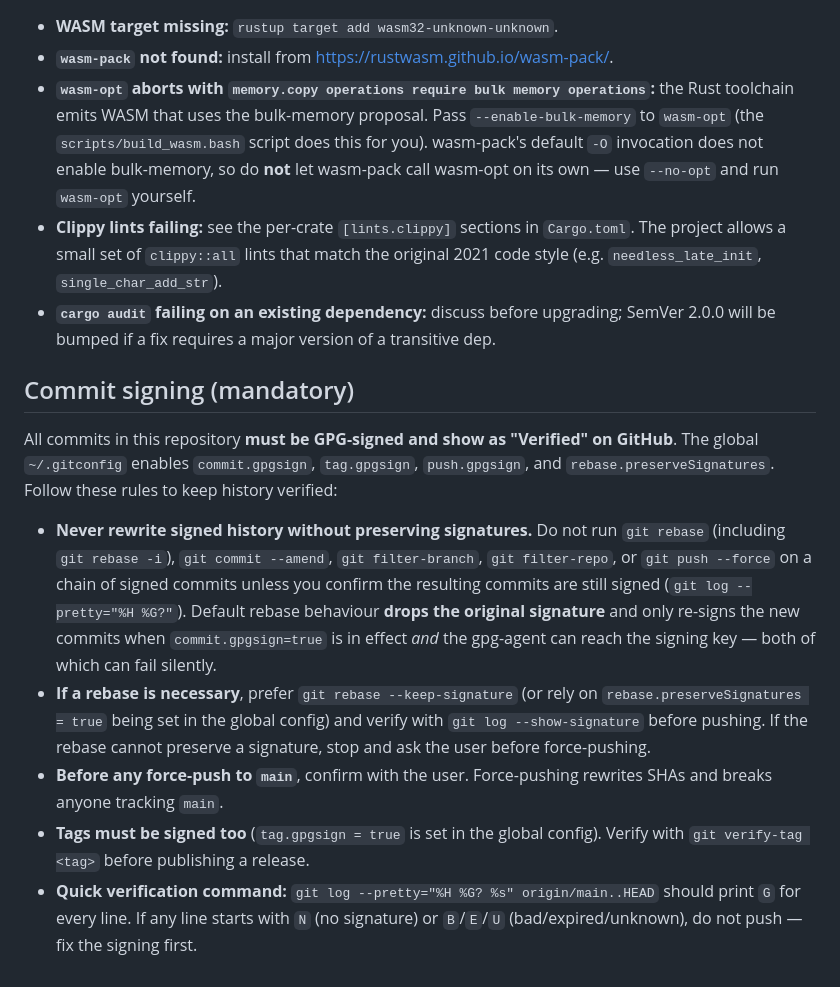
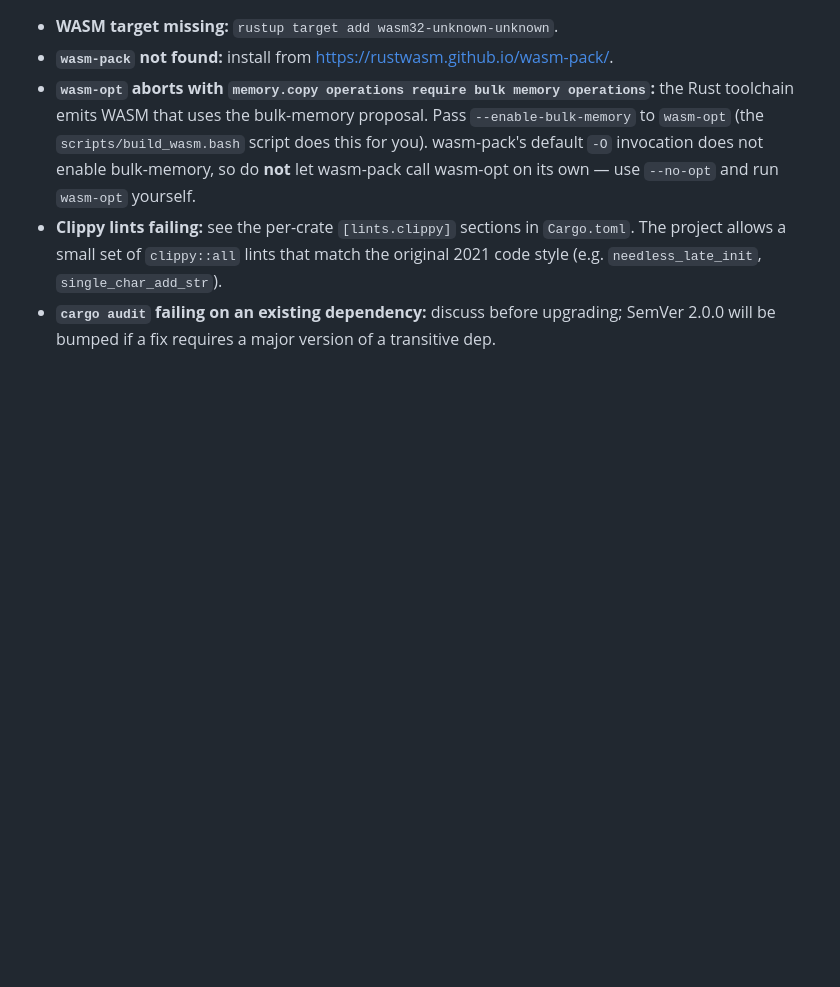
Before and after one commit to airvzxf/long-multiplication-calculator, a Markdown page: AGENTS.md, the part around the change. GitHub-like rendering; blank space fills up the shorter version.

Commit message:
docs: remove commit-signing rules from project AGENTS.md (#6)
Project-local AGENTS.md should describe how to build, test, and
contribute to *this* repository, not the personal tool/IDE/git
preferences of the original author. Analogous to not committing
.idea/, .vscode/, or *.iml files: those settings affect the author,
not the project source, and they impose unwanted constraints on
contributors who use a different editor, agent, or signing setup.

The commit-signing rules (and any other personal/IDE-level concerns)
belong in the global ~/.config/opencode/AGENTS.md, which opencode
loads for every project regardless of the working directory. The
author's local tooling stays configured; the project stays clean.

Refs: #5

```diff
--- a/AGENTS.md
+++ b/AGENTS.md
@@ -91,35 +91,3 @@ it to `cli` or `wasm` instead. `core` is a pure library.
 - **`cargo audit` failing on an existing dependency:** discuss before
   upgrading; SemVer 2.0.0 will be bumped if a fix requires a major
   version of a transitive dep.
-
-## Commit signing (mandatory)
-
-All commits in this repository **must be GPG-signed and show as
-"Verified" on GitHub**. The global `~/.gitconfig` enables
-`commit.gpgsign`, `tag.gpgsign`, `push.gpgsign`, and
-`rebase.preserveSignatures`. Follow these rules to keep history
-verified:
-
-- **Never rewrite signed history without preserving signatures.** Do
-  not run `git rebase` (including `git rebase -i`), `git commit
-  --amend`, `git filter-branch`, `git filter-repo`, or `git push
-  --force` on a chain of signed commits unless you confirm the
-  resulting commits are still signed (`git log --pretty="%H %G?"`).
-  Default rebase behaviour **drops the original signature** and only
-  re-signs the new commits when `commit.gpgsign=true` is in effect
-  *and* the gpg-agent can reach the signing key — both of which can
-  fail silently.
-- **If a rebase is necessary**, prefer `git rebase --keep-signature`
-  (or rely on `rebase.preserveSignatures = true` being set in the
-  global config) and verify with `git log --show-signature` before
-  pushing. If the rebase cannot preserve a signature, stop and ask
-  the user before force-pushing.
-- **Before any force-push to `main`**, confirm with the user.
-  Force-pushing rewrites SHAs and breaks anyone tracking `main`.
-- **Tags must be signed too** (`tag.gpgsign = true` is set in the
-  global config). Verify with `git verify-tag <tag>` before
-  publishing a release.
-- **Quick verification command:** `git log --pretty="%H %G? %s"
-  origin/main..HEAD` should print `G` for every line. If any line
-  starts with `N` (no signature) or `B`/`E`/`U` (bad/expired/unknown),
-  do not push — fix the signing first.
```
